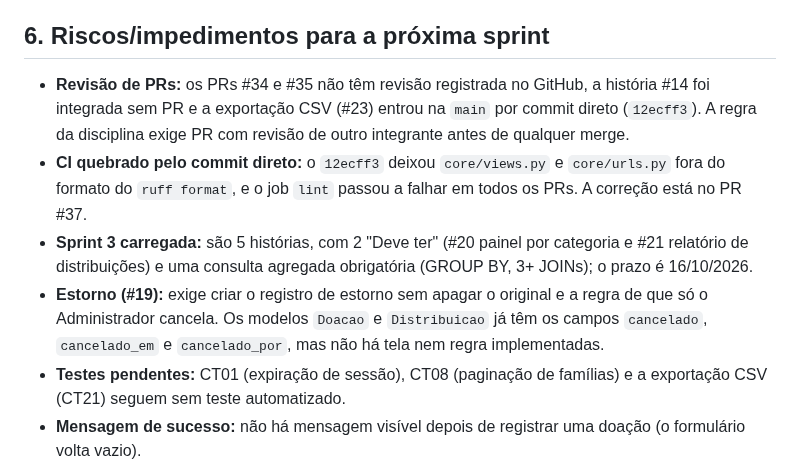
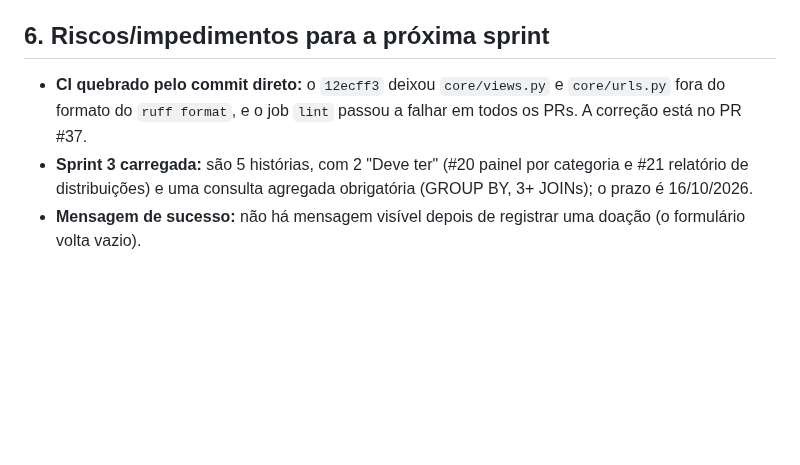
Before and after one commit to Antonio-pf/projeto-eng-soft, a Markdown page: docs/sprints/sprint-2-relatorio.md, the part around the change. GitHub-like rendering; blank space fills up the shorter version.

Commit message:
docs: enxuga a seção de riscos do relatório da Sprint 2

```diff
--- a/docs/sprints/sprint-2-relatorio.md
+++ b/docs/sprints/sprint-2-relatorio.md
@@ -97,20 +97,12 @@ Detalhe completo em [`sprint-2-evidencias-teste.md`](sprint-2-evidencias-teste.m
 
 ## 6. Riscos/impedimentos para a próxima sprint
 
-- **Revisão de PRs:** os PRs #34 e #35 não têm revisão registrada no GitHub, a história #14 foi
-  integrada sem PR e a exportação CSV (#23) entrou na `main` por commit direto (`12ecff3`). A regra
-  da disciplina exige PR com revisão de outro integrante antes de qualquer merge.
 - **CI quebrado pelo commit direto:** o `12ecff3` deixou `core/views.py` e `core/urls.py` fora do
   formato do `ruff format`, e o job `lint` passou a falhar em todos os PRs. A correção está no
   PR #37.
 - **Sprint 3 carregada:** são 5 histórias, com 2 "Deve ter" (#20 painel por categoria e #21
   relatório de distribuições) e uma consulta agregada obrigatória (GROUP BY, 3+ JOINs); o prazo é
   16/10/2026.
-- **Estorno (#19):** exige criar o registro de estorno sem apagar o original e a regra de que só o
-  Administrador cancela. Os modelos `Doacao` e `Distribuicao` já têm os campos `cancelado`,
-  `cancelado_em` e `cancelado_por`, mas não há tela nem regra implementadas.
-- **Testes pendentes:** CT01 (expiração de sessão), CT08 (paginação de famílias) e a exportação CSV
-  (CT21) seguem sem teste automatizado.
 - **Mensagem de sucesso:** não há mensagem visível depois de registrar uma doação (o formulário
   volta vazio).
 - **Data padrão "hoje" (#14 e #16):** o campo abre vazio no sistema em produção, porque o
```
